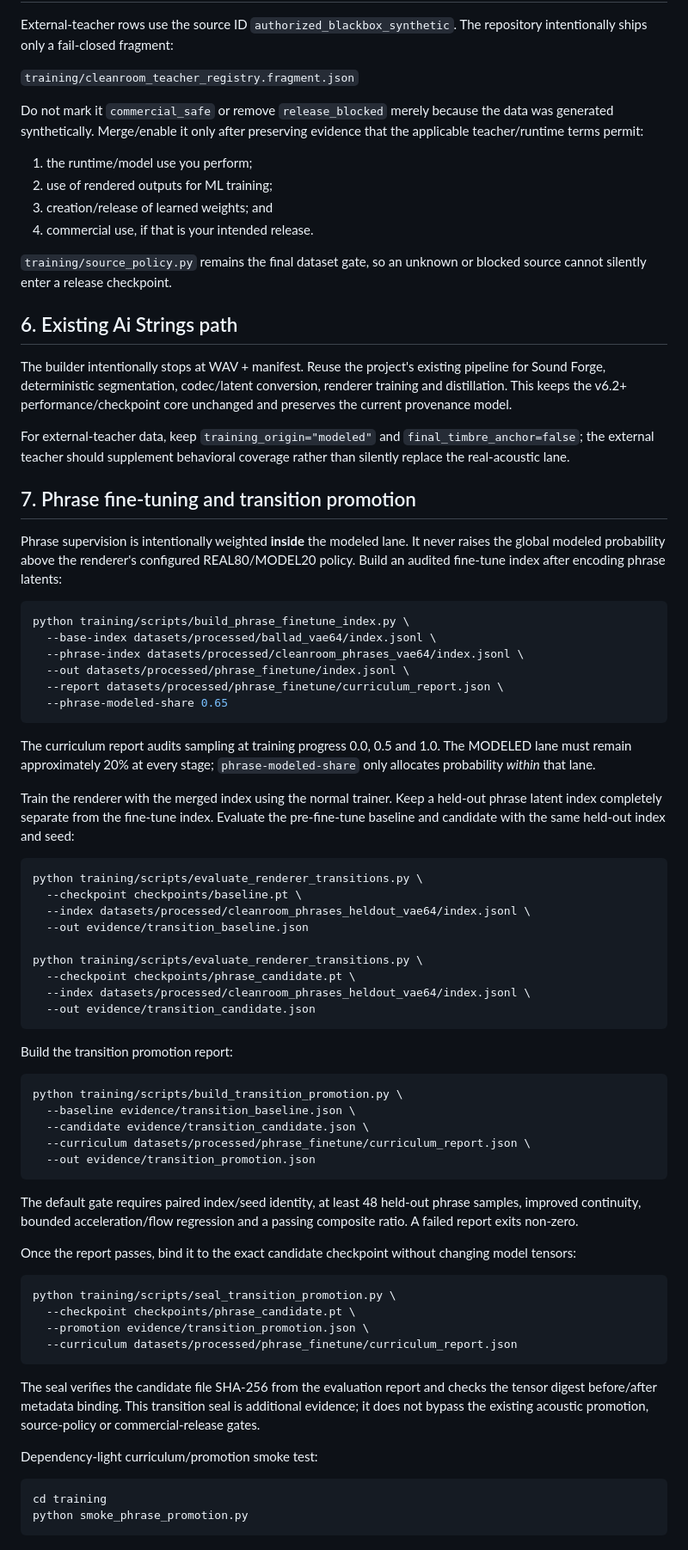
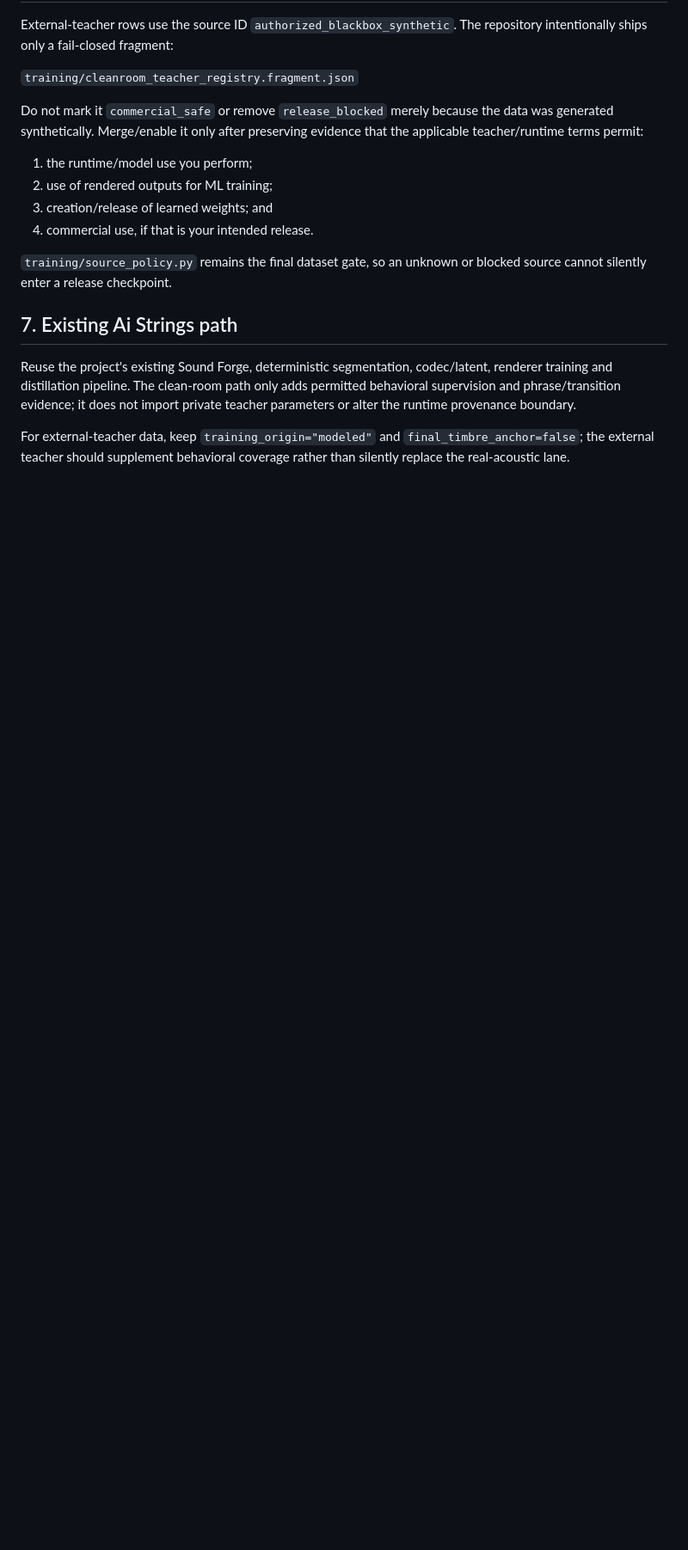
Before and after one commit to kevin781130-netizen/sonicraft-ai-strings, a Markdown page: docs/CLEANROOM_TEACHER_DISTILLATION.md, the part around one of its changes. Shown at 86% size. Drawn GitHub-style; blank space fills up the shorter version.

````diff
--- a/docs/CLEANROOM_TEACHER_DISTILLATION.md
+++ b/docs/CLEANROOM_TEACHER_DISTILLATION.md
@@ -190,84 +216,13 @@ that the applicable teacher/runtime terms permit:
 `training/source_policy.py` remains the final dataset gate, so an unknown or
 blocked source cannot silently enter a release checkpoint.
 
-## 6. Existing Ai Strings path
+## 7. Existing Ai Strings path
 
-The builder intentionally stops at WAV + manifest. Reuse the project's existing
-pipeline for Sound Forge, deterministic segmentation, codec/latent conversion,
-renderer training and distillation. This keeps the v6.2+ performance/checkpoint
-core unchanged and preserves the current provenance model.
+Reuse the project's existing Sound Forge, deterministic segmentation, codec/latent,
+renderer training and distillation pipeline. The clean-room path only adds permitted
+behavioral supervision and phrase/transition evidence; it does not import private
+teacher parameters or alter the runtime provenance boundary.
 
 For external-teacher data, keep `training_origin="modeled"` and
 `final_timbre_anchor=false`; the external teacher should supplement behavioral
 coverage rather than silently replace the real-acoustic lane.
-
-## 7. Phrase fine-tuning and transition promotion
-
-Phrase supervision is intentionally weighted **inside** the modeled lane. It never
-raises the global modeled probability above the renderer's configured REAL80/MODEL20
-policy. Build an audited fine-tune index after encoding phrase latents:
-
-```bash
-python training/scripts/build_phrase_finetune_index.py \
-  --base-index datasets/processed/ballad_vae64/index.jsonl \
-  --phrase-index datasets/processed/cleanroom_phrases_vae64/index.jsonl \
-  --out datasets/processed/phrase_finetune/index.jsonl \
-  --report datasets/processed/phrase_finetune/curriculum_report.json \
-  --phrase-modeled-share 0.65
-```
-
-The curriculum report audits sampling at training progress 0.0, 0.5 and 1.0. The
-MODELED lane must remain approximately 20% at every stage; `phrase-modeled-share`
-only allocates probability *within* that lane.
-
-Train the renderer with the merged index using the normal trainer. Keep a held-out
-phrase latent index completely separate from the fine-tune index. Evaluate the
-pre-fine-tune baseline and candidate with the same held-out index and seed:
-
-```bash
-python training/scripts/evaluate_renderer_transitions.py \
-  --checkpoint checkpoints/baseline.pt \
-  --index datasets/processed/cleanroom_phrases_heldout_vae64/index.jsonl \
-  --out evidence/transition_baseline.json
-
-python training/scripts/evaluate_renderer_transitions.py \
-  --checkpoint checkpoints/phrase_candidate.pt \
-  --index datasets/processed/cleanroom_phrases_heldout_vae64/index.jsonl \
-  --out evidence/transition_candidate.json
-```
-
-Build the transition promotion report:
-
-```bash
-python training/scripts/build_transition_promotion.py \
-  --baseline evidence/transition_baseline.json \
-  --candidate evidence/transition_candidate.json \
-  --curriculum datasets/processed/phrase_finetune/curriculum_report.json \
-  --out evidence/transition_promotion.json
-```
-
-The default gate requires paired index/seed identity, at least 48 held-out phrase
-samples, improved continuity, bounded acceleration/flow regression and a passing
-composite ratio. A failed report exits non-zero.
-
-Once the report passes, bind it to the exact candidate checkpoint without changing
-model tensors:
-
-```bash
-python training/scripts/seal_transition_promotion.py \
-  --checkpoint checkpoints/phrase_candidate.pt \
-  --promotion evidence/transition_promotion.json \
-  --curriculum datasets/processed/phrase_finetune/curriculum_report.json
-```
-
-The seal verifies the candidate file SHA-256 from the evaluation report and checks
-the tensor digest before/after metadata binding. This transition seal is additional
-evidence; it does not bypass the existing acoustic promotion, source-policy or
-commercial-release gates.
-
-Dependency-light curriculum/promotion smoke test:
-
-```bash
-cd training
-python smoke_phrase_promotion.py
-```
````
Also changed, not shown: other parts of docs/CLEANROOM_TEACHER_DISTILLATION.md (+32 -6 lines).
